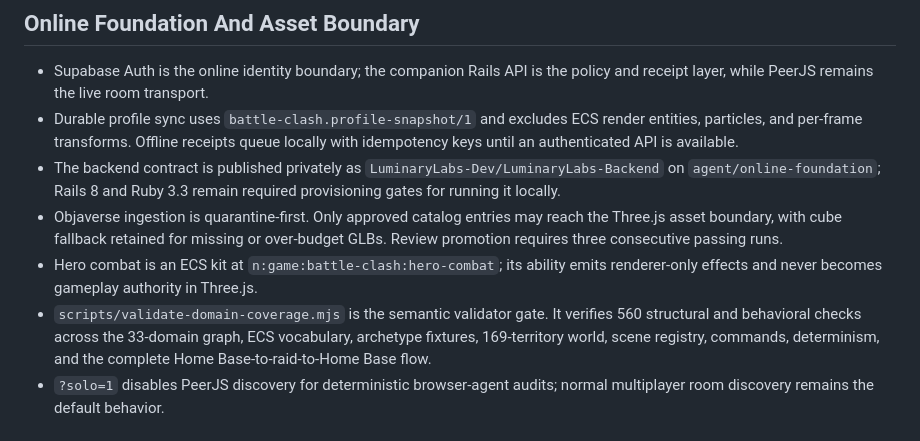
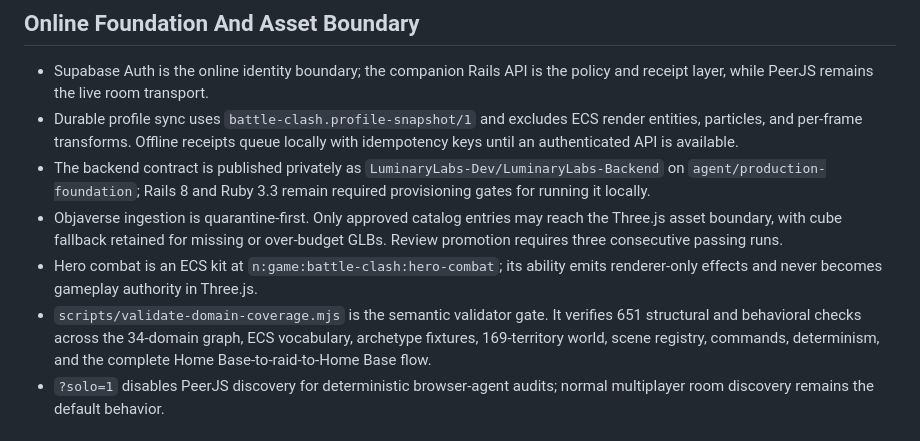
Before and after one commit to LuminaryLabs-Dev/Battle-Clash, a Markdown page: memory.md, the part around the change. Rendered like a GitHub page.

Commit message:
Refresh online foundation and validator memory

```diff
--- a/memory.md
+++ b/memory.md
@@ -276,7 +276,7 @@ layouts, UI, text, audio, or balance of Clash of Clans, Diablo, or another game.
   render entities, particles, and per-frame transforms. Offline receipts queue
   locally with idempotency keys until an authenticated API is available.
 - The backend contract is published privately as
-  `LuminaryLabs-Dev/LuminaryLabs-Backend` on `agent/online-foundation`; Rails 8
+  `LuminaryLabs-Dev/LuminaryLabs-Backend` on `agent/production-foundation`; Rails 8
   and Ruby 3.3 remain required provisioning gates for running it locally.
 - Objaverse ingestion is quarantine-first. Only approved catalog entries may
   reach the Three.js asset boundary, with cube fallback retained for missing or
@@ -284,7 +284,7 @@ layouts, UI, text, audio, or balance of Clash of Clans, Diablo, or another game.
 - Hero combat is an ECS kit at `n:game:battle-clash:hero-combat`; its ability
   emits renderer-only effects and never becomes gameplay authority in Three.js.
 - `scripts/validate-domain-coverage.mjs` is the semantic validator gate. It
-  verifies 560 structural and behavioral checks across the 33-domain graph,
+  verifies 651 structural and behavioral checks across the 34-domain graph,
   ECS vocabulary, archetype fixtures, 169-territory world, scene registry,
   commands, determinism, and the complete Home Base-to-raid-to-Home Base flow.
 - `?solo=1` disables PeerJS discovery for deterministic browser-agent audits;
```
